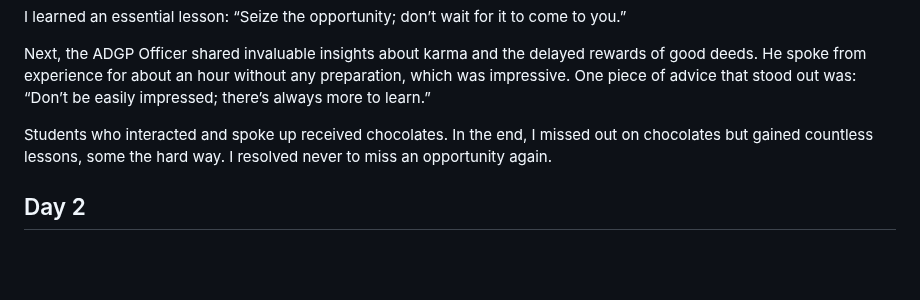
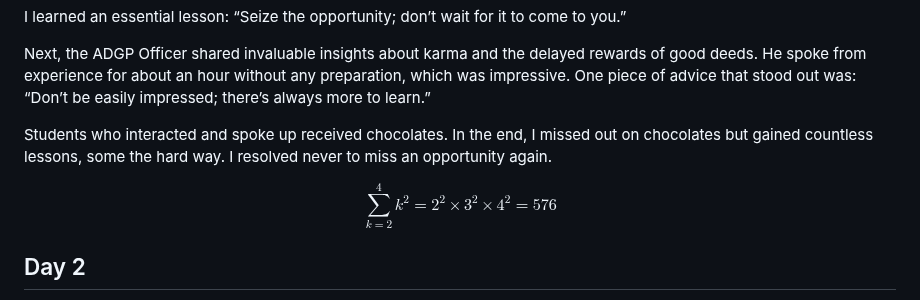
Before and after one commit to ishmeet-codes/ishmeet-codes.github.io, a Markdown page: my_experience/readme.md, the part around the change. Rendered like a GitHub page; blank space fills up the shorter version.

```diff
--- a/my_experience/readme.md
+++ b/my_experience/readme.md
@@ -10,6 +10,10 @@ I learned an essential lesson: “Seize the opportunity; don’t wait for it to
 Next, the ADGP Officer shared invaluable insights about karma and the delayed rewards of good deeds. He spoke from experience for about an hour without any preparation, which was impressive. One piece of advice that stood out was: “Don’t be easily impressed; there’s always more to learn.”
 
 Students who interacted and spoke up received chocolates. In the end, I missed out on chocolates but gained countless lessons, some the hard way. I resolved never to miss an opportunity again.
+
+$$
+\displaystyle\sum_{k=2}^4 k^2=2^2 \times 3^2 \times 4^2 = 576
+$$
 
 ## Day 2
 
```
